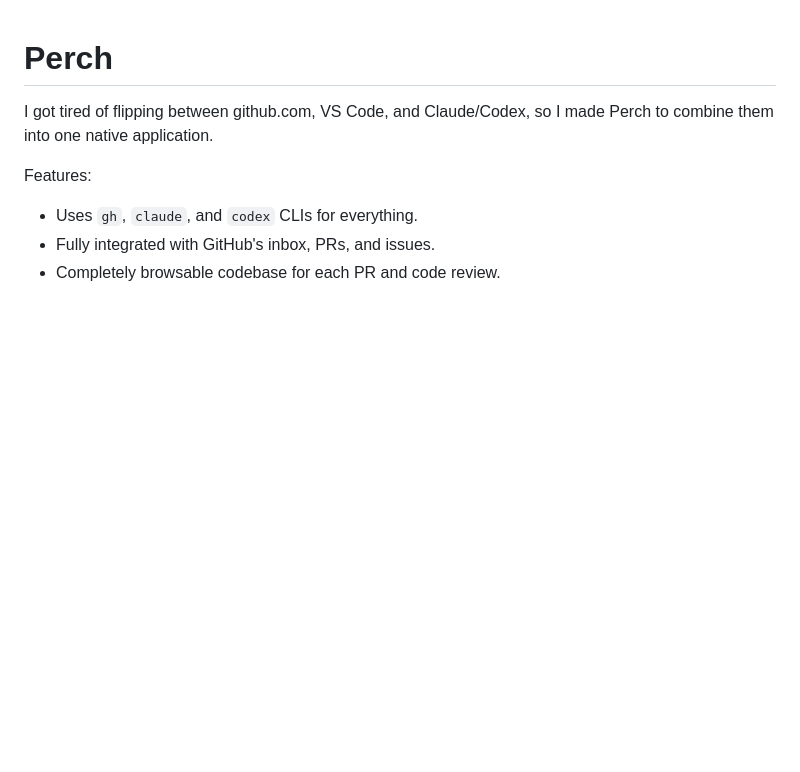
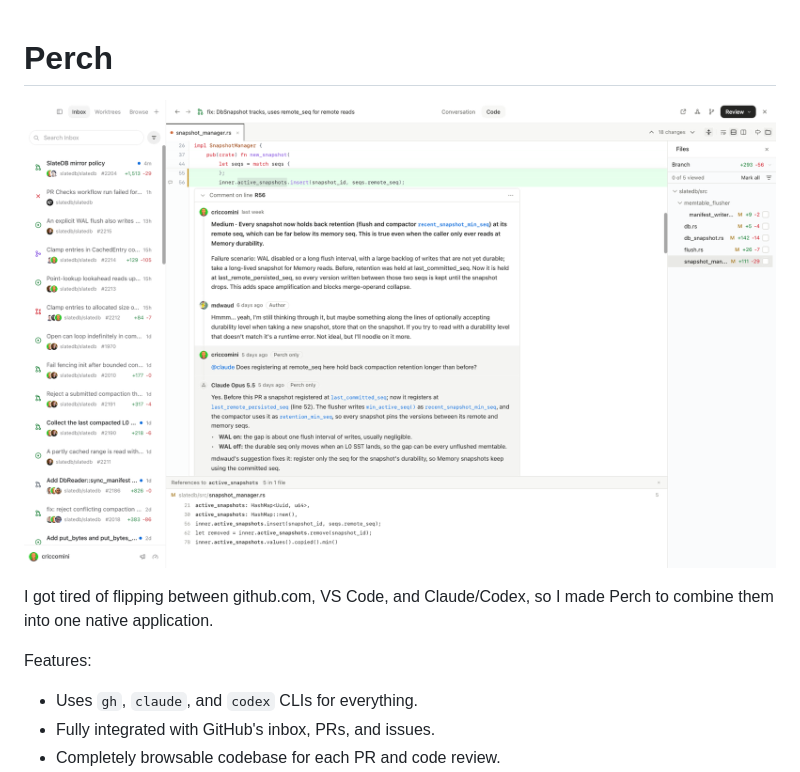
Before and after one commit to perch-code/perch, a Markdown page: README.md, the part around the change. Drawn GitHub-style; pictures changed too: docs/screenshot.png (added); blank space fills up the shorter version.

Commit message:
Put a screenshot at the top of the README

```diff
--- a/README.md
+++ b/README.md
@@ -1,4 +1,6 @@
 # Perch
+
+![Perch showing a pull request's code with a review thread, find references, and the inbox](docs/screenshot.png)
 
 I got tired of flipping between github.com, VS Code, and Claude/Codex, so I
 made Perch to combine them into one native application.
```
